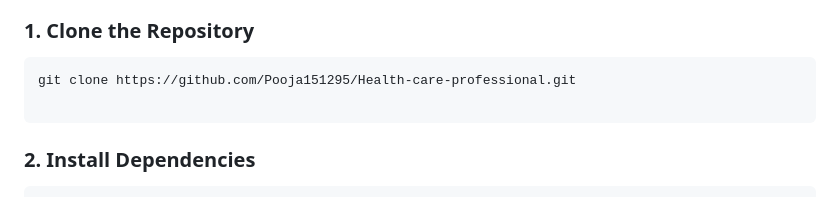
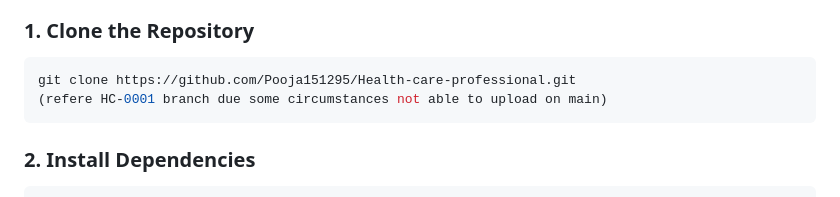
Before and after one commit to Pooja151295/Health-care-professional, a Markdown page: README.md, the part around the change. GitHub-like rendering.

````diff
--- a/README.md
+++ b/README.md
@@ -27,7 +27,7 @@ This project demonstrates best practices including the **Service Pattern**, **po
 
 ```bash
 git clone https://github.com/Pooja151295/Health-care-professional.git
-
+(refere HC-0001 branch due some circumstances not able to upload on main)
 ```
 
 ### 2. Install Dependencies
````
